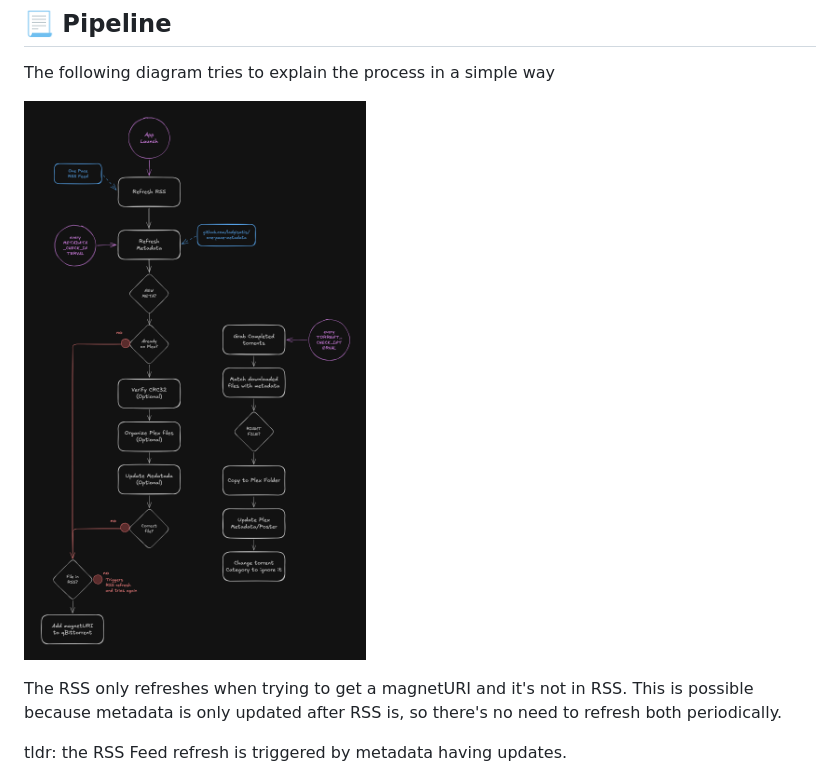
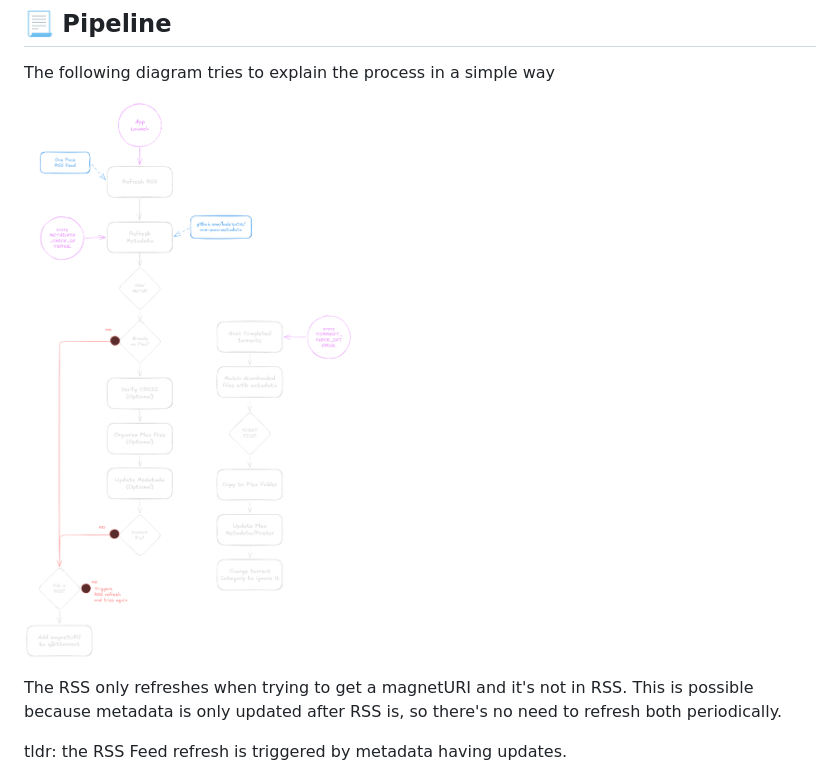
Before and after one commit to eltharynd/OnePacerr, a Markdown page: README.md, the part around the change. GitHub-like rendering; pictures changed too: docs/pipeline.png.

Commit message:
transparent background for ipeline

```diff
--- a/README.md
+++ b/README.md
@@ -35,7 +35,7 @@ episodes fully up to date.
 
 The following diagram tries to explain the process in a simple way
 
-![pipeline](docs/pipeline.png?cache=)
+![pipeline](docs/pipeline.png?cache=2)
 
 The RSS only refreshes when trying to get a magnetURI and it's not in RSS. This is possible because metadata is only updated after RSS is, so there's no need to refresh both periodically.
 
```
